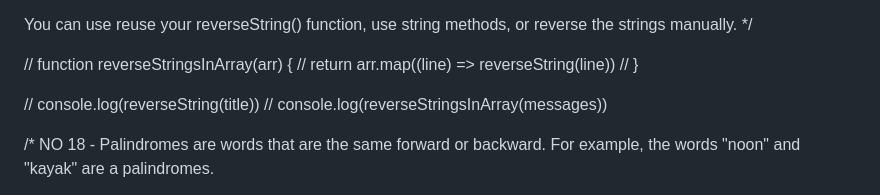
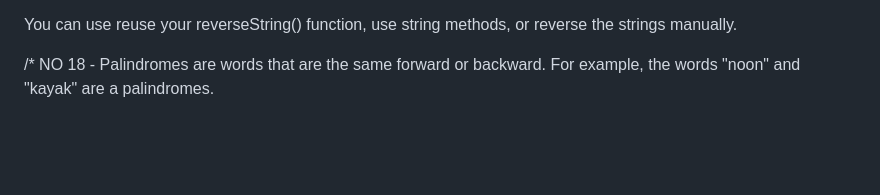
Before and after one commit to qserena/03-javascript-interview-challenges, a Markdown page: README.md, the part around the change printed below. Rendered like a GitHub page; blank space fills up the shorter version.

```diff
--- a/README.md
+++ b/README.md
@@ -256,14 +168,6 @@ an array of strings and returns a new array with all strings reversed.
 
 You can use reuse your reverseString() function, use string methods, or
 reverse the strings manually.
-*/
-
-// function reverseStringsInArray(arr) {
-// 	return arr.map((line) => reverseString(line))
-// }
-
-// console.log(reverseString(title))
-// console.log(reverseStringsInArray(messages))
 
 /* NO 18 - Palindromes are words that are the same forward or backward. For example,
 the words "noon" and "kayak" are a palindromes.
```
Also changed, not shown: other parts of README.md (+14 -102 lines).
